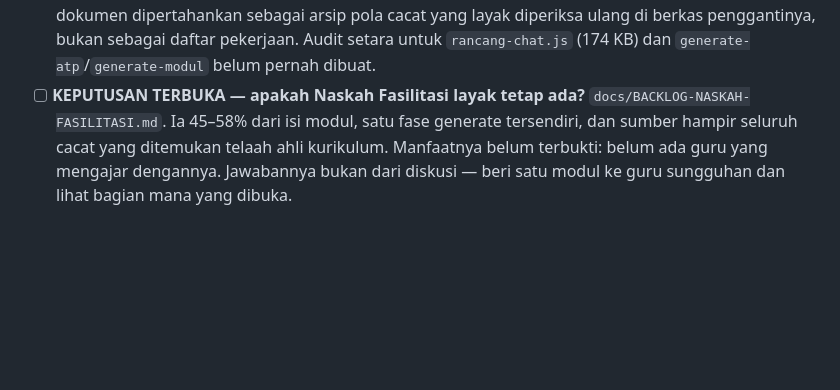
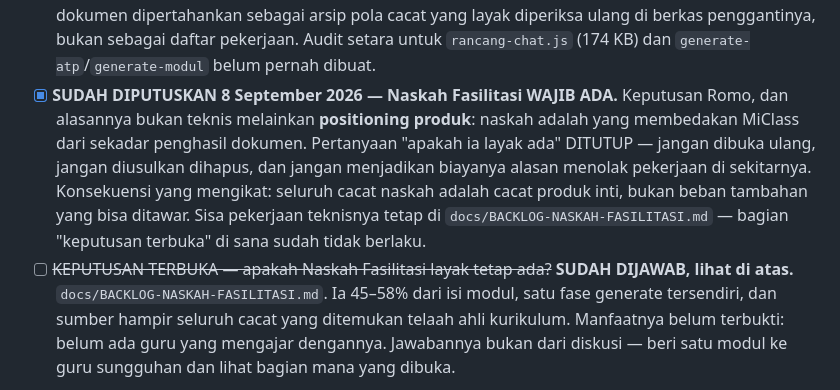
Before and after one commit to teguhalficahlin-del/kelasku, a Markdown page: CLAUDE.md, the part around the change. Drawn GitHub-style; blank space fills up the shorter version.

```diff
--- a/CLAUDE.md
+++ b/CLAUDE.md
@@ -335,7 +335,17 @@ git push origin main                  → urutan TERAKHIR
       arsip pola cacat yang layak diperiksa ulang di berkas penggantinya, bukan
       sebagai daftar pekerjaan. Audit setara untuk `rancang-chat.js` (174 KB) dan
       `generate-atp`/`generate-modul` belum pernah dibuat.
-- [ ] **KEPUTUSAN TERBUKA — apakah Naskah Fasilitasi layak tetap ada?**
+- [x] **SUDAH DIPUTUSKAN 8 September 2026 — Naskah Fasilitasi WAJIB ADA.**
+      Keputusan Romo, dan alasannya bukan teknis melainkan **positioning
+      produk**: naskah adalah yang membedakan MiClass dari sekadar penghasil
+      dokumen. Pertanyaan "apakah ia layak ada" DITUTUP — jangan dibuka ulang,
+      jangan diusulkan dihapus, dan jangan menjadikan biayanya alasan menolak
+      pekerjaan di sekitarnya.
+      Konsekuensi yang mengikat: seluruh cacat naskah adalah cacat produk inti,
+      bukan beban tambahan yang bisa ditawar. Sisa pekerjaan teknisnya tetap di
+      `docs/BACKLOG-NASKAH-FASILITASI.md` — bagian "keputusan terbuka" di sana
+      sudah tidak berlaku.
+- [ ] ~~KEPUTUSAN TERBUKA — apakah Naskah Fasilitasi layak tetap ada?~~ **SUDAH DIJAWAB, lihat di atas.**
       `docs/BACKLOG-NASKAH-FASILITASI.md`. Ia 45–58% dari isi modul, satu fase
       generate tersendiri, dan sumber hampir seluruh cacat yang ditemukan telaah
       ahli kurikulum. Manfaatnya belum terbukti: belum ada guru yang mengajar
```
Also changed, not shown: docs/BACKLOG-NASKAH-FASILITASI.md (+22 -2 lines).
